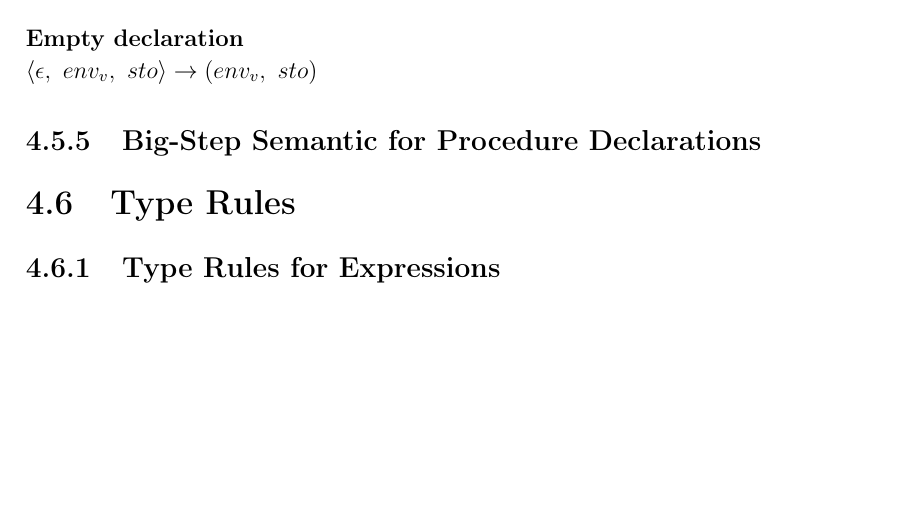
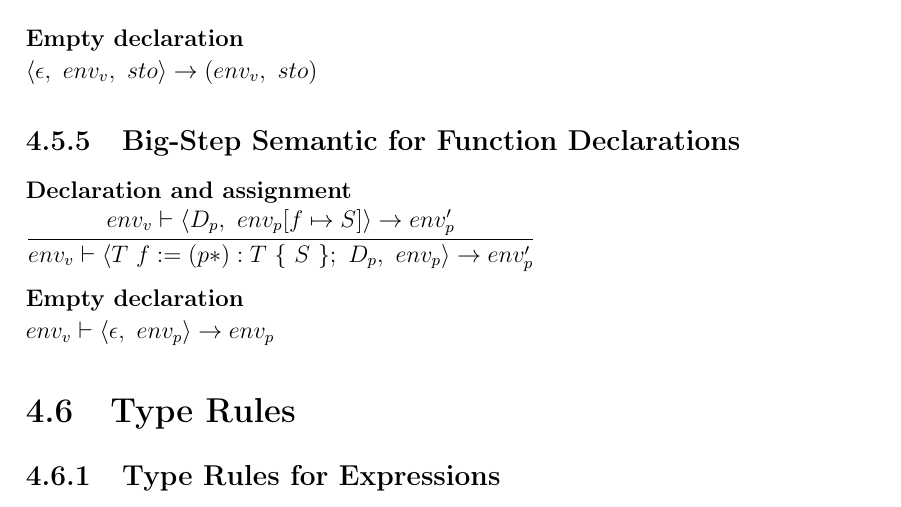
Before and after one commit to HotCL/P4-HCL, a LaTeX thesis (report/main.tex, which reads report/4.Solution/SemanticsDescription.tex): part of page 50 of 63, cut so that both start at the same text, the shorter picture padded with empty space. Compiled offline with pdfLaTeX.

Commit message:
Added function declarations to semantics

```diff
--- a/report/4.Solution/SemanticsDescription.tex
+++ b/report/4.Solution/SemanticsDescription.tex
@@ -166,7 +166,20 @@
 
 
 
-\subsection{Big-Step Semantic for Procedure Declarations}
+\subsection{Big-Step Semantic for Function Declarations}
 %Quick introduction.
+\textbf{Declaration and assignment}\\
+\begin{math}
+	\cfrac
+		{env_v \vdash \langle D_p,\ env_p[f \mapsto S] \rangle \rightarrow env_p'}
+		{env_v \vdash \langle T\ f := (p*): T\ \{\ S\ \};\ D_p,\ env_p \rangle \rightarrow env_p'} %p is parameter declaration
+\end{math}
+
+\textbf{Empty declaration}\\
+\begin{math}
+env_v \vdash \langle \epsilon,\ env_p \rangle \rightarrow env_p
+\end{math}
+
+
 
 %Conclusion.
```
